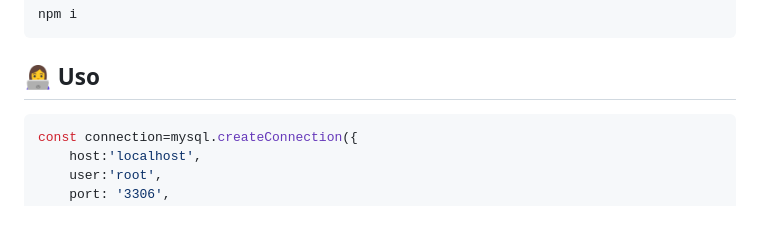
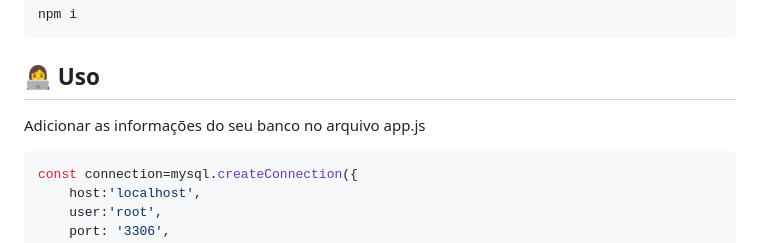
Before and after one commit to BiancaTeodoroU/projectCadastroLogin, a Markdown page: README.md, the part around the change. Rendered like a GitHub page; blank space fills up the shorter version.

````diff
--- a/README.md
+++ b/README.md
@@ -99,6 +99,7 @@ npm i
 ```
 
 ## 👩‍💻 Uso
+Adicionar as informações do seu banco no arquivo app.js
 
 ```js
 const connection=mysql.createConnection({
````
